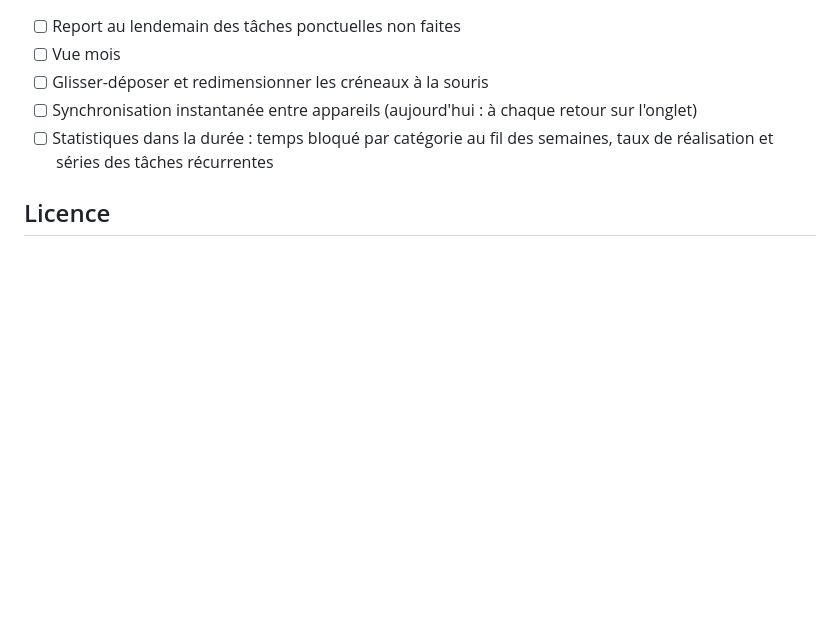
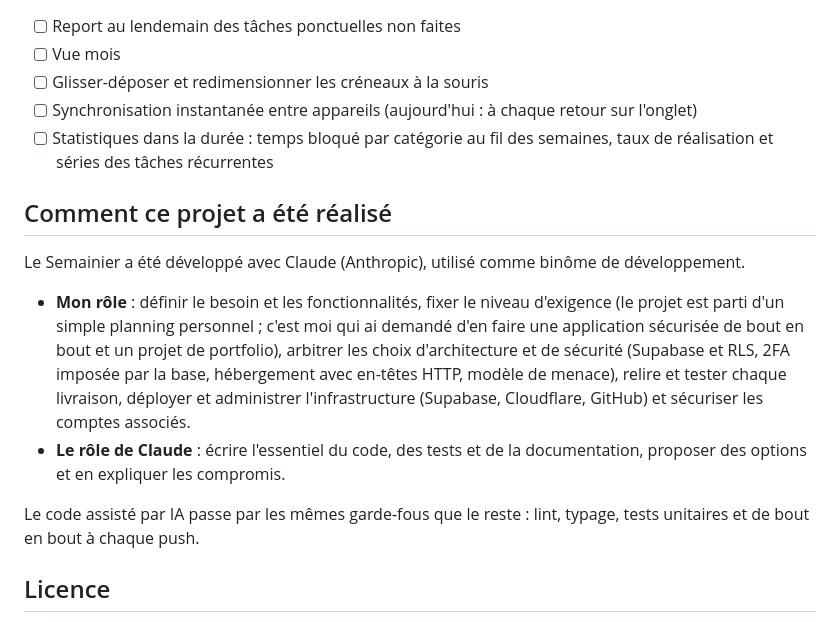
Before and after one commit to CadGeff/Planning, a Markdown page: README.md, the part around the change. GitHub-like rendering; blank space fills up the shorter version.

Commit message:
README : section sur la réalisation du projet
Co-authored-by: Claude <noreply@anthropic.com>

```diff
--- a/README.md
+++ b/README.md
@@ -251,6 +251,15 @@ docs/                     captures du README
 - [ ] Synchronisation instantanée entre appareils (aujourd'hui : à chaque retour sur l'onglet)
 - [ ] Statistiques dans la durée : temps bloqué par catégorie au fil des semaines, taux de réalisation et séries des tâches récurrentes
 
+## Comment ce projet a été réalisé
+
+Le Semainier a été développé avec Claude (Anthropic), utilisé comme binôme de développement.
+
+- **Mon rôle** : définir le besoin et les fonctionnalités, fixer le niveau d'exigence (le projet est parti d'un simple planning personnel ; c'est moi qui ai demandé d'en faire une application sécurisée de bout en bout et un projet de portfolio), arbitrer les choix d'architecture et de sécurité (Supabase et RLS, 2FA imposée par la base, hébergement avec en-têtes HTTP, modèle de menace), relire et tester chaque livraison, déployer et administrer l'infrastructure (Supabase, Cloudflare, GitHub) et sécuriser les comptes associés.
+- **Le rôle de Claude** : écrire l'essentiel du code, des tests et de la documentation, proposer des options et en expliquer les compromis.
+
+Le code assisté par IA passe par les mêmes garde-fous que le reste : lint, typage, tests unitaires et de bout en bout à chaque push.
+
 ## Licence
 
 Code sous licence [MIT](LICENSE). Polices sous licence SIL Open Font License, client `supabase-js` sous licence MIT (voir `public/fonts/` et `public/vendor/`).
```
